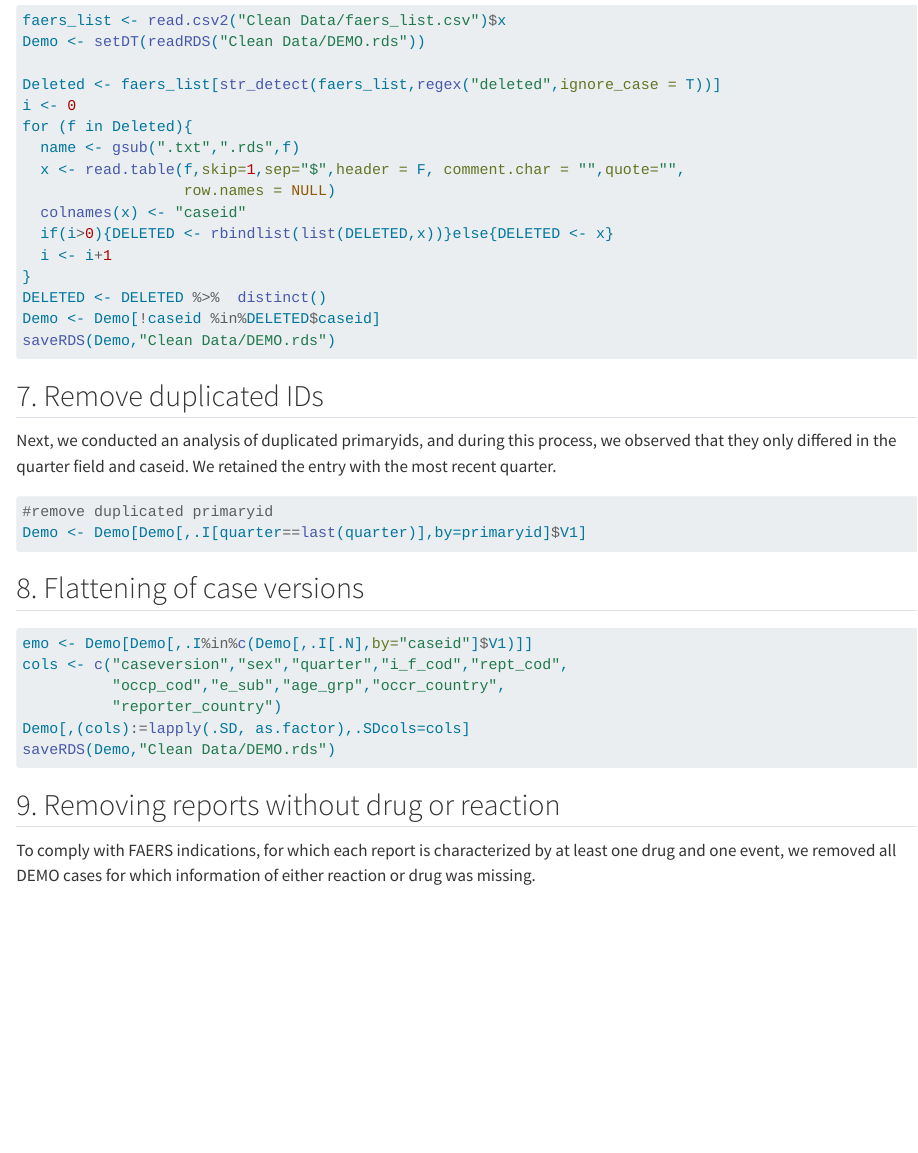
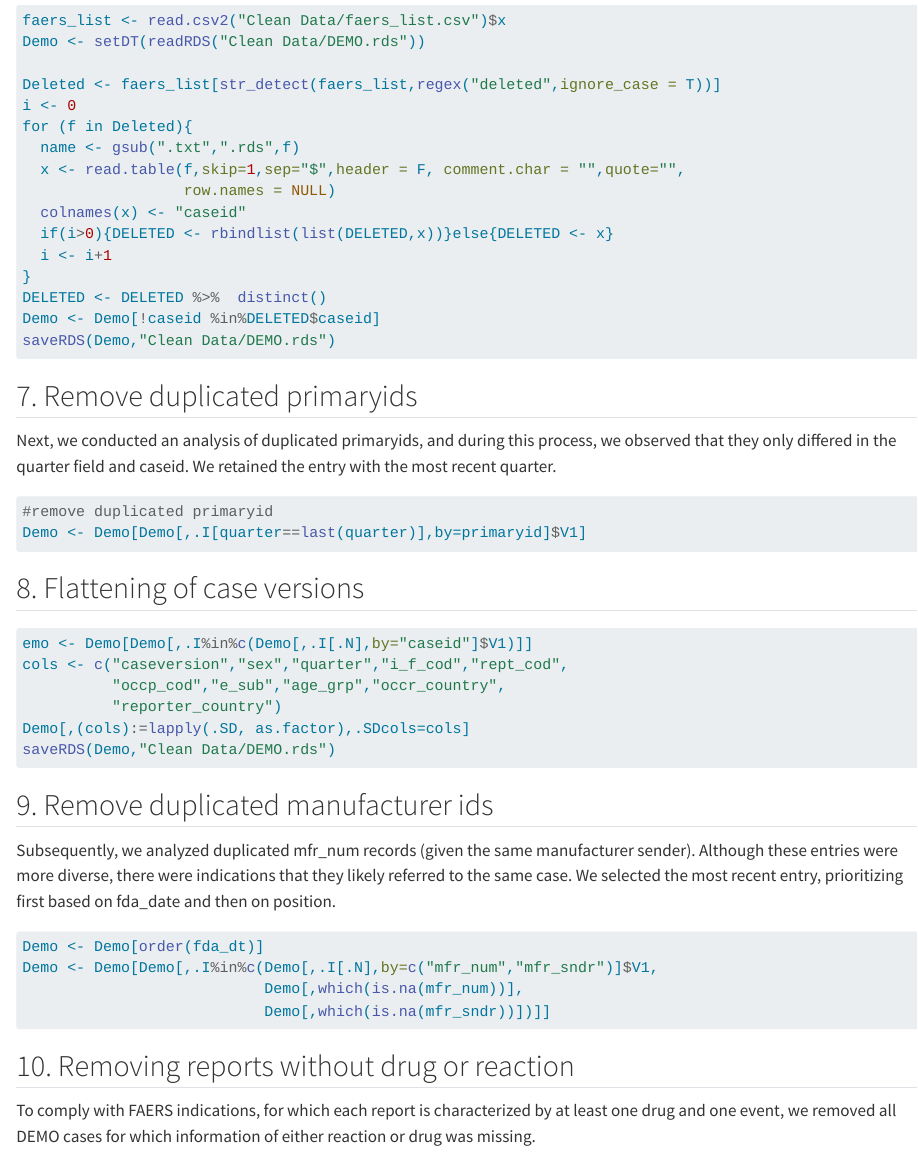
Before and after one commit to fusarolimichele/DiAna, a Quarto document (Documentation.qmd): the page in a window 1100 px wide, from 6400 px down. Rendered offline with R 4.5, knitr and Pandoc in place of Quarto, with nearby package versions; some code elsewhere in the file could not run offline; long lines of code are wrapped; common packages that the code uses without loading them are loaded.

Commit message:
mfr_id deduplication

````diff
--- a/Documentation.qmd
+++ b/Documentation.qmd
@@ -995,7 +995,7 @@ Demo <- Demo[!caseid %in%DELETED$caseid]
 saveRDS(Demo,"Clean Data/DEMO.rds")
 ```
 
-## 7. Remove duplicated IDs
+## 7. Remove duplicated primaryids
 
 Next, we conducted an analysis of duplicated primaryids, and during this process, we observed that they only differed in the quarter field and caseid. We retained the entry with the most recent quarter.
 
@@ -1016,7 +1016,18 @@ Demo[,(cols):=lapply(.SD, as.factor),.SDcols=cols]
 saveRDS(Demo,"Clean Data/DEMO.rds")
 ```
 
-## 9. Removing reports without drug or reaction
+## 9. Remove duplicated manufacturer ids
+
+Subsequently, we analyzed duplicated mfr_num records (given the same manufacturer sender). Although these entries were more diverse, there were indications that they likely referred to the same case. We selected the most recent entry, prioritizing first based on fda_date and then on position.
+
+```{r eval = FALSE}
+Demo <- Demo[order(fda_dt)]
+Demo <- Demo[Demo[,.I%in%c(Demo[,.I[.N],by=c("mfr_num","mfr_sndr")]$V1,
+                           Demo[,which(is.na(mfr_num))],
+                           Demo[,which(is.na(mfr_sndr))])]]
+```
+
+## 10. Removing reports without drug or reaction
 
 To comply with FAERS indications, for which each report is characterized by at least one drug and one event, we removed all DEMO cases for which information of either reaction or drug was missing.
 
````
Also changed, not shown: Cleaning_script.R (+6 -8 lines).
